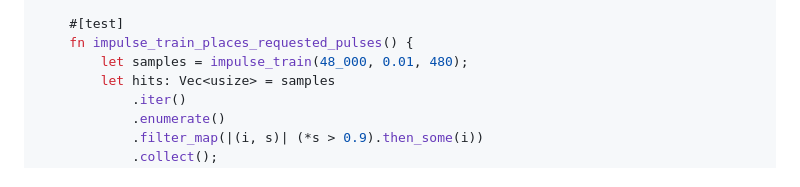
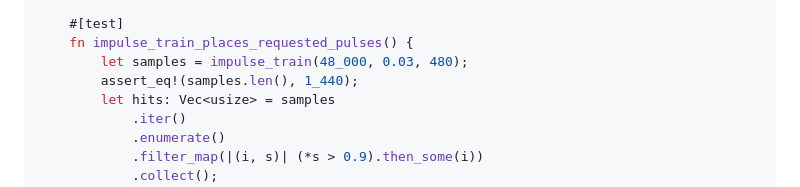
Before and after one commit to GrowingPPP/micro-mixer, a Markdown page: docs/planning/变声器-技术验证计划.md, the part around the change. Drawn GitHub-style.

Commit message:
变声器验证：修正脉冲测试时长

```diff
--- a/docs/planning/变声器-技术验证计划.md
+++ b/docs/planning/变声器-技术验证计划.md
@@ -212,7 +212,8 @@ mod tests {
 
     #[test]
     fn impulse_train_places_requested_pulses() {
-        let samples = impulse_train(48_000, 0.01, 480);
+        let samples = impulse_train(48_000, 0.03, 480);
+        assert_eq!(samples.len(), 1_440);
         let hits: Vec<usize> = samples
             .iter()
             .enumerate()
```
